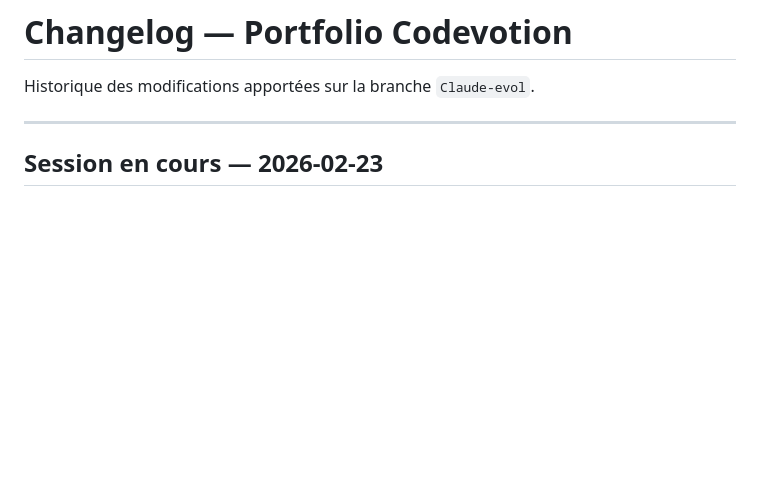
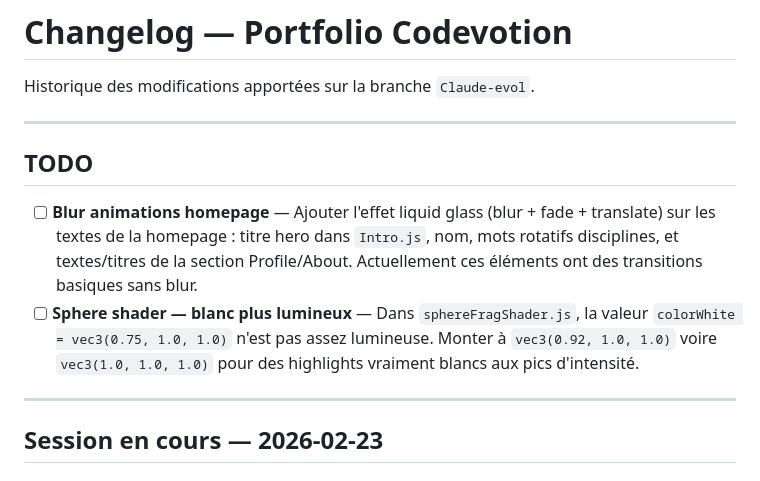
Before and after one commit to MaximeSora/Portfolio-Codevotion, a Markdown page: CHANGELOG.md, the part around the change. GitHub-like rendering; blank space fills up the shorter version.

Commit message:
docs: add TODO section to CHANGELOG
Co-Authored-By: Claude Sonnet 4.6 <noreply@anthropic.com>

```diff
--- a/CHANGELOG.md
+++ b/CHANGELOG.md
@@ -1,6 +1,13 @@
 # Changelog — Portfolio Codevotion
 
 Historique des modifications apportées sur la branche `Claude-evol`.
+
+---
+
+## TODO
+
+- [ ] **Blur animations homepage** — Ajouter l'effet liquid glass (blur + fade + translate) sur les textes de la homepage : titre hero dans `Intro.js`, nom, mots rotatifs disciplines, et textes/titres de la section Profile/About. Actuellement ces éléments ont des transitions basiques sans blur.
+- [ ] **Sphere shader — blanc plus lumineux** — Dans `sphereFragShader.js`, la valeur `colorWhite = vec3(0.75, 1.0, 1.0)` n'est pas assez lumineuse. Monter à `vec3(0.92, 1.0, 1.0)` voire `vec3(1.0, 1.0, 1.0)` pour des highlights vraiment blancs aux pics d'intensité.
 
 ---
 
```
